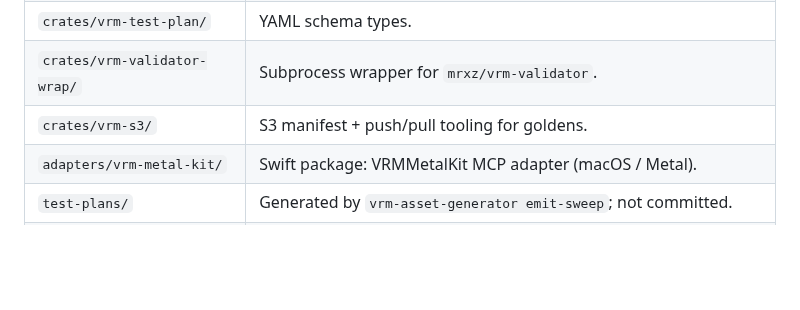
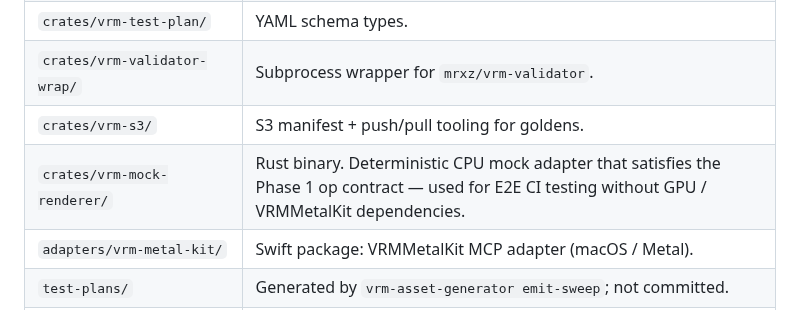
Before and after one commit to arkavo-org/vrm-conformance, a Markdown page: README.md, the part around the change. Drawn GitHub-style; blank space fills up the shorter version.

```diff
--- a/README.md
+++ b/README.md
@@ -38,6 +38,7 @@ Schemas are the source of truth for both. Binary payloads (`.vrm`, `.png`, `.mov
 | `crates/vrm-test-plan/` | YAML schema types. |
 | `crates/vrm-validator-wrap/` | Subprocess wrapper for `mrxz/vrm-validator`. |
 | `crates/vrm-s3/` | S3 manifest + push/pull tooling for goldens. |
+| `crates/vrm-mock-renderer/` | Rust binary. Deterministic CPU mock adapter that satisfies the Phase 1 op contract — used for E2E CI testing without GPU / VRMMetalKit dependencies. |
 | `adapters/vrm-metal-kit/` | Swift package: VRMMetalKit MCP adapter (macOS / Metal). |
 | `test-plans/` | Generated by `vrm-asset-generator emit-sweep`; not committed. |
 | `goldens/manifest.json` | In-repo manifest pointing to S3-hosted golden images; bootstrapped empty in v0.1, populated as renderer maintainers submit. |
```
Also changed, not shown: docs/operation-contract.md (+5 -0 lines).
